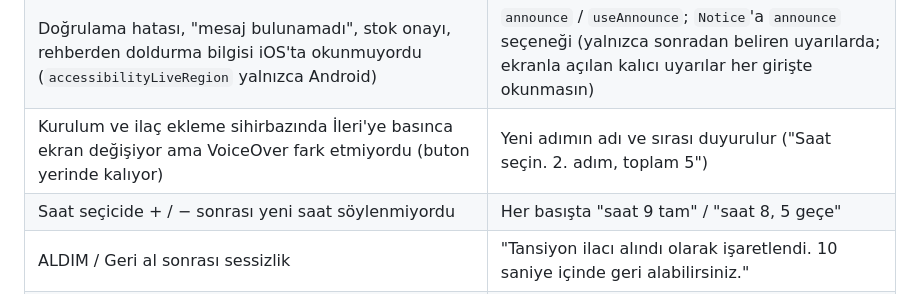
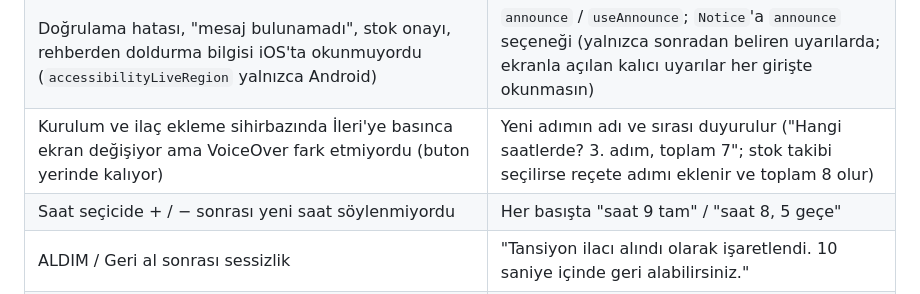
Before and after one commit to omer-damar/e-Torun, a Markdown page: docs/PROJE_PLANI.md, the part around the change. GitHub-like rendering.

Commit message:
PROJE_PLANI: adım duyurusu örneğini düzelt

```diff
--- a/docs/PROJE_PLANI.md
+++ b/docs/PROJE_PLANI.md
@@ -552,7 +552,7 @@ Her düzeltmeden sonra yukarıdaki gruplarla gerileme ölçümü yapıldı; ilk
 |---|---|
 | VoiceOver emojileri adıyla okuyordu ("kum saati Bekliyor", "uyarı işareti 1 ilacınız bitmek üzere") | `spokenText`: düz metinde ve buton etiketinde süs karakterleri atılır; sesli okuma da aynı kuralı kullanır (eski kural ⏳ ⏭️ ↩️ • ℹ️ işaretlerini kaçırıyordu) |
 | Doğrulama hatası, "mesaj bulunamadı", stok onayı, rehberden doldurma bilgisi iOS'ta okunmuyordu (`accessibilityLiveRegion` yalnızca Android) | `announce` / `useAnnounce`; `Notice`'a `announce` seçeneği (yalnızca sonradan beliren uyarılarda; ekranla açılan kalıcı uyarılar her girişte okunmasın) |
-| Kurulum ve ilaç ekleme sihirbazında İleri'ye basınca ekran değişiyor ama VoiceOver fark etmiyordu (buton yerinde kalıyor) | Yeni adımın adı ve sırası duyurulur ("Saat seçin. 2. adım, toplam 5") |
+| Kurulum ve ilaç ekleme sihirbazında İleri'ye basınca ekran değişiyor ama VoiceOver fark etmiyordu (buton yerinde kalıyor) | Yeni adımın adı ve sırası duyurulur ("Hangi saatlerde? 3. adım, toplam 7"; stok takibi seçilirse reçete adımı eklenir ve toplam 8 olur) |
 | Saat seçicide + / − sonrası yeni saat söylenmiyordu | Her basışta "saat 9 tam" / "saat 8, 5 geçe" |
 | ALDIM / Geri al sonrası sessizlik | "Tansiyon ilacı alındı olarak işaretlendi. 10 saniye içinde geri alabilirsiniz." |
 | İlaç kartında durum iki kez okunuyordu (satır etiketi + ayrı durum yazısı) | Ayrı yazı ekran okuyucudan gizlendi |
```
